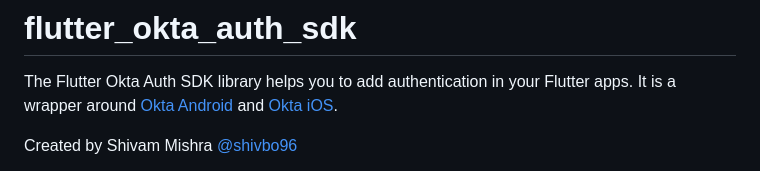
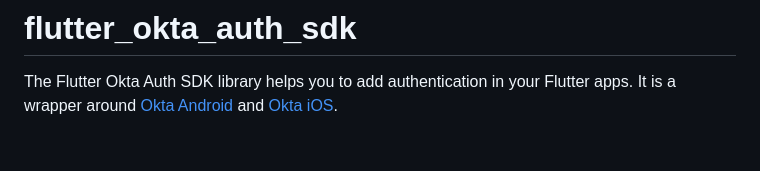
Before and after one commit to shivbo96/flutter_okta_auth_sdk, a Markdown page: README.md, the part around one of its changes. Drawn GitHub-style; blank space fills up the shorter version.

```diff
--- a/README.md
+++ b/README.md
@@ -5,5 +5,4 @@
 
 The Flutter Okta Auth SDK library helps you to add authentication in your Flutter apps. It is a wrapper around [Okta Android](https://github.com/okta/okta-oidc-android) and [Okta iOS](https://github.com/okta/okta-oidc-ios).
 
-Created by Shivam Mishra [@shivbo96](https://github.com/shivbo96)
 
```
Also changed, not shown: other parts of README.md (+6 -2 lines).
